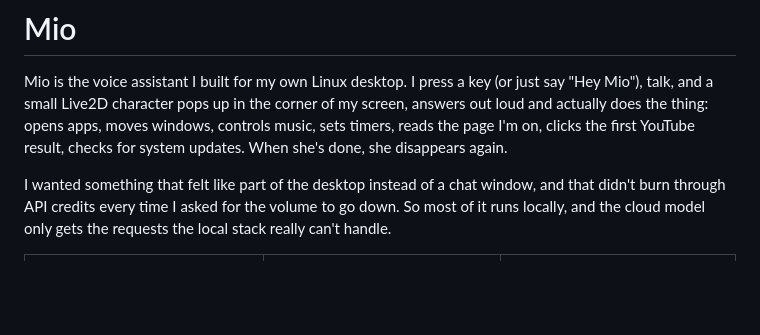
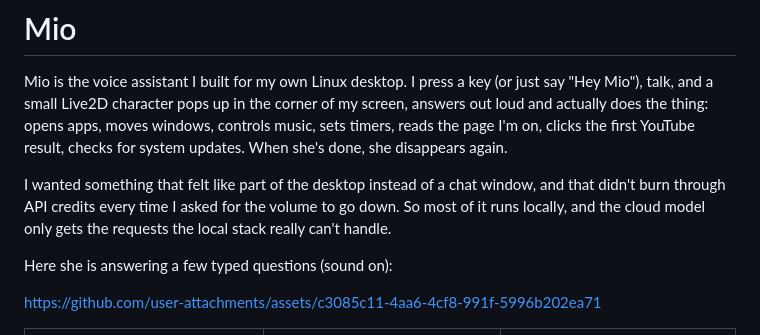
Before and after one commit to neoberent/mio-assistant, a Markdown page: README.md, the part around the change. Drawn GitHub-style; blank space fills up the shorter version.

Commit message:
README: demo video of Mio answering questions

```diff
--- a/README.md
+++ b/README.md
@@ -8,6 +8,10 @@ YouTube result, checks for system updates. When she's done, she disappears again
 I wanted something that felt like part of the desktop instead of a chat window, and that didn't burn
 through API credits every time I asked for the volume to go down. So most of it runs locally, and the
 cloud model only gets the requests the local stack really can't handle.
+
+Here she is answering a few typed questions (sound on):
+
+https://github.com/user-attachments/assets/c3085c11-4aa6-4cf8-991f-5996b202ea71
 
 <table>
   <tr>
```
